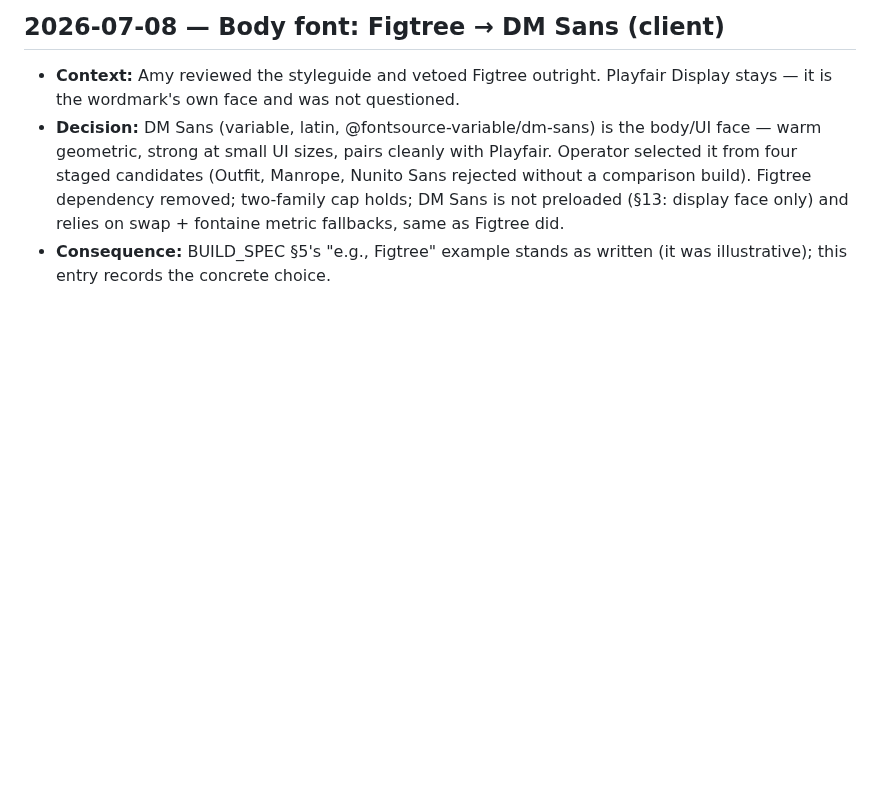
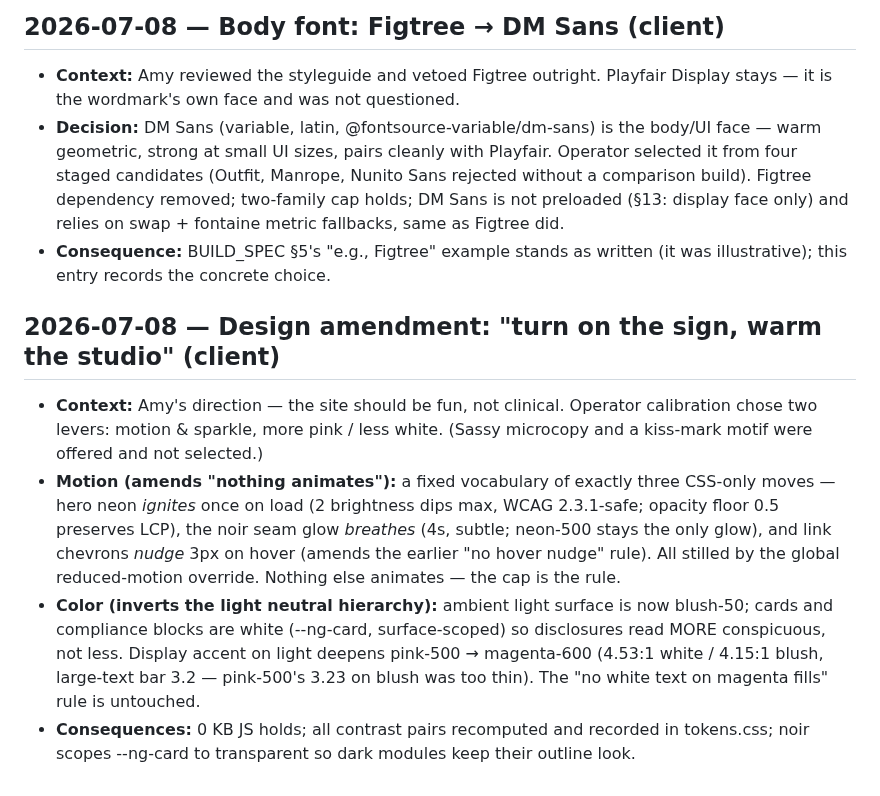
Before and after one commit to gwhitley1969/amyweb, a Markdown page: docs/DECISIONS.md, the part around the change. GitHub-like rendering; blank space fills up the shorter version.

Commit message:
docs: decision log — motion + warmed-studio design amendment
Co-Authored-By: Claude Fable 5 <noreply@anthropic.com>

```diff
--- a/docs/DECISIONS.md
+++ b/docs/DECISIONS.md
@@ -220,3 +220,26 @@ as historical artifacts.
   metric fallbacks, same as Figtree did.
 - **Consequence:** BUILD_SPEC §5's "e.g., Figtree" example stands as
   written (it was illustrative); this entry records the concrete choice.
+
+## 2026-07-08 — Design amendment: "turn on the sign, warm the studio" (client)
+
+- **Context:** Amy's direction — the site should be fun, not clinical.
+  Operator calibration chose two levers: motion & sparkle, more pink /
+  less white. (Sassy microcopy and a kiss-mark motif were offered and
+  not selected.)
+- **Motion (amends "nothing animates"):** a fixed vocabulary of exactly
+  three CSS-only moves — hero neon *ignites* once on load (2 brightness
+  dips max, WCAG 2.3.1-safe; opacity floor 0.5 preserves LCP), the noir
+  seam glow *breathes* (4s, subtle; neon-500 stays the only glow), and
+  link chevrons *nudge* 3px on hover (amends the earlier "no hover
+  nudge" rule). All stilled by the global reduced-motion override.
+  Nothing else animates — the cap is the rule.
+- **Color (inverts the light neutral hierarchy):** ambient light surface
+  is now blush-50; cards and compliance blocks are white (--ng-card,
+  surface-scoped) so disclosures read MORE conspicuous, not less.
+  Display accent on light deepens pink-500 → magenta-600 (4.53:1 white /
+  4.15:1 blush, large-text bar 3.2 — pink-500's 3.23 on blush was too
+  thin). The "no white text on magenta fills" rule is untouched.
+- **Consequences:** 0 KB JS holds; all contrast pairs recomputed and
+  recorded in tokens.css; noir scopes --ng-card to transparent so dark
+  modules keep their outline look.
```
